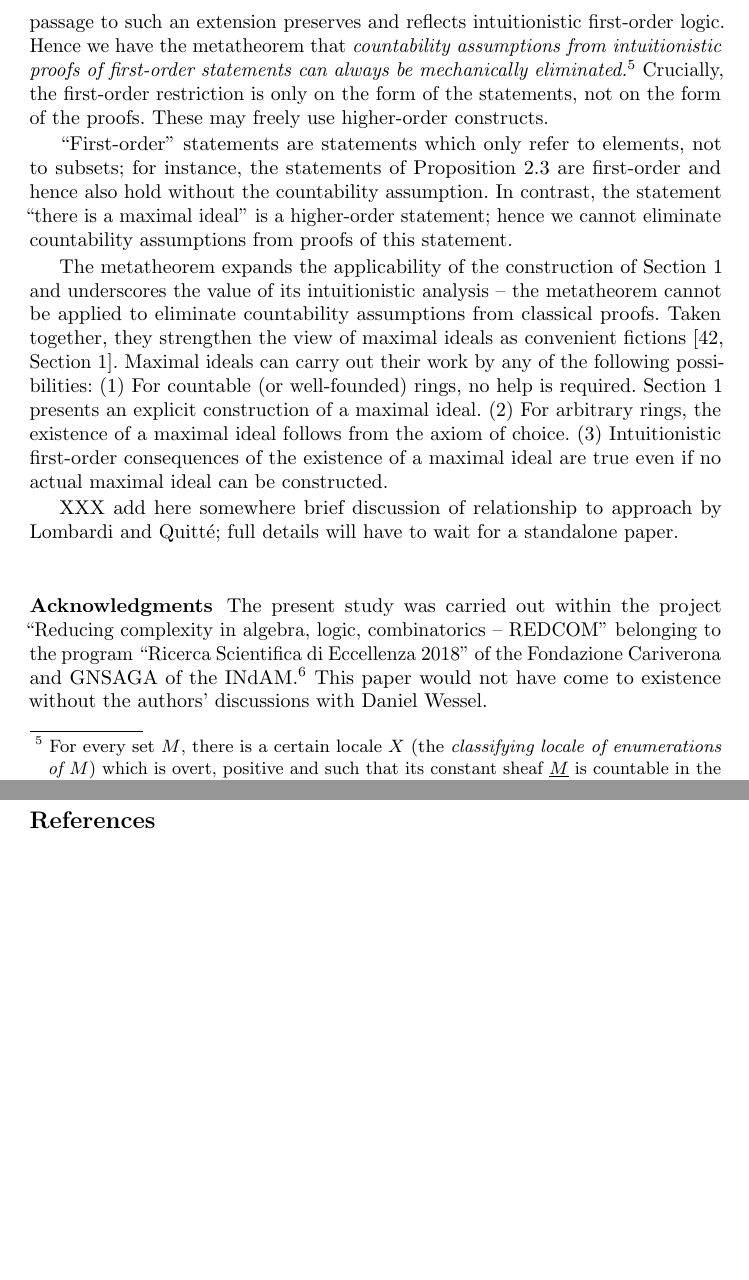
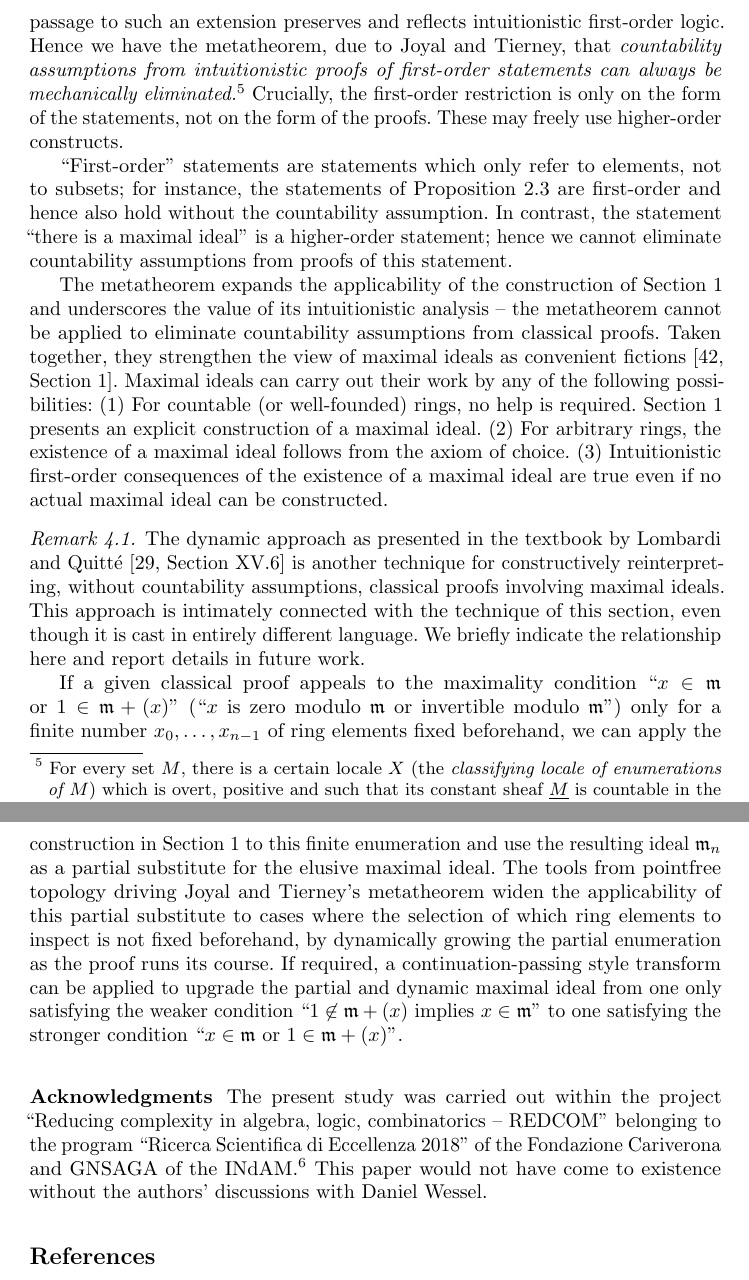
Before and after one commit to iblech/constructive-maximal-ideals, a LaTeX thesis (main.tex): two parts of pages 11 and 12 of 14, joined at a grey line, cut so that both start at the same text, the shorter picture padded with empty space. Compiled offline with pdfLaTeX.

Commit message:
Relation to dynamic methods

```diff
--- a/main.tex
+++ b/main.tex
@@ -674,7 +674,7 @@ more aptly regarded as a property of the ambient universe~\cite{hamkins:multiver
 set~$M$, there is an extension of the universe in which~$M$ becomes countable.
 Remarkably, the passage to such an extension preserves and reflects
 intuitionistic first-order logic.
-Hence we have the metatheorem that \emph{countability assumptions from
+Hence we have the metatheorem, due to Joyal and Tierney, that \emph{countability assumptions from
 intuitionistic proofs of first-order statements can always be mechanically
 eliminated.}\footnote{For every set~$M$, there is a certain locale~$X$ (the
 \emph{classifying locale of enumerations of~$M$}) which is overt, positive and such
@@ -718,8 +718,30 @@ axiom of choice.
 (3)~Intuitionistic first-order consequences of the existence of a maximal
 ideal are true even if no actual maximal ideal can be constructed.
 
-XXX add here somewhere brief discussion of relationship to approach by Lombardi
-and Quitté; full details will have to wait for a standalone paper.
+\begin{remark}The dynamic approach as presented in the textbook by Lombardi and
+Quitté~\cite[Section~XV.6]{lombardi-quitte:constructive-algebra}
+is another technique for constructively reinterpreting,
+without countability assumptions, classical proofs involving maximal ideals.
+This approach is intimately connected with the technique of this section, even
+though it is cast in entirely different language.
+We briefly indicate the relationship here and report
+details in future work.
+
+If a given classical proof appeals to the maximality condition ``$x \in \mmm$
+or~$1 \in \mmm + (x)$'' (``$x$ is zero modulo~$\mmm$ or invertible
+modulo~$\mmm$'') only for a finite number~$x_0,\ldots,x_{n-1}$ of ring elements
+fixed beforehand, we can apply the construction in Section~\ref{sect:constr} to
+this finite enumeration and use the resulting ideal~$\mmm_n$ as a partial
+substitute for the elusive maximal ideal. The tools from pointfree topology
+driving Joyal and Tierney's metatheorem widen the applicability of this partial
+substitute to cases where the selection of which ring elements to inspect is
+not fixed beforehand, by dynamically growing the partial enumeration as the
+proof runs its course. If required, a continuation-passing style transform can
+be applied to upgrade the partial and dynamic maximal ideal from one only
+satisfying the weaker condition~``$1 \not\in \mmm + (x)$ implies~$x \in
+\mmm$'' to one satisfying the stronger condition~``$x \in \mmm$ or~$1 \in \mmm
++ (x)$''.
+\end{remark}
 
 \subsubsection{Acknowledgments}
 The present study was carried out within the project ``Reducing complexity in
```
Also changed, not shown: main.tex (8 more changed lines).
